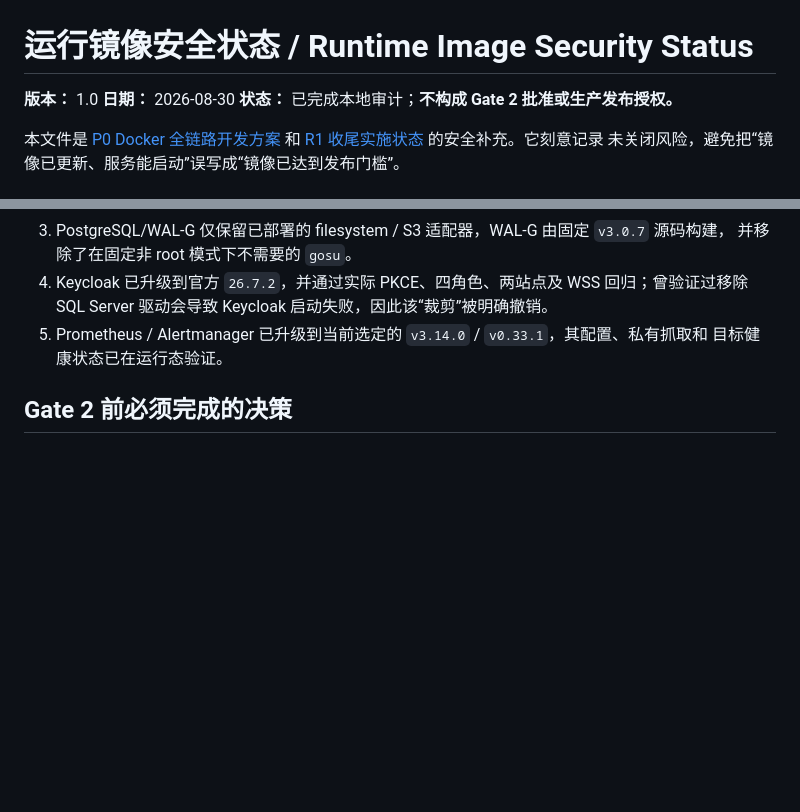
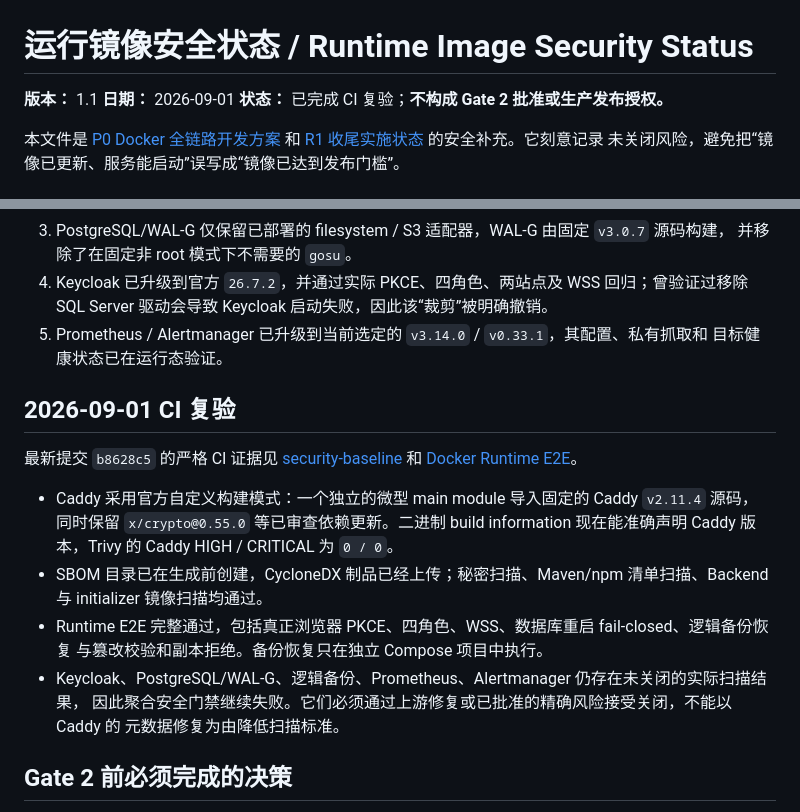
Before and after one commit to xxbb11122/IotManager, a Markdown page: docs/IMAGE-SECURITY-STATUS.md, 2 parts joined by grey strips. Rendered like a GitHub page; blank space fills up the shorter version.

```diff
--- a/docs/IMAGE-SECURITY-STATUS.md
+++ b/docs/IMAGE-SECURITY-STATUS.md
@@ -1,8 +1,8 @@
 # 运行镜像安全状态 / Runtime Image Security Status
 
-**版本：** 1.0
-**日期：** 2026-08-30
-**状态：** 已完成本地审计；**不构成 Gate 2 批准或生产发布授权。**
+**版本：** 1.1
+**日期：** 2026-09-01
+**状态：** 已完成 CI 复验；**不构成 Gate 2 批准或生产发布授权。**
 
 本文件是 [P0 Docker 全链路开发方案](P0-DOCKER-FULL-CHAIN-DEVELOPMENT-PLAN.md) 和
 [R1 收尾实施状态](R1-COMPLETION-IMPLEMENTATION-STATUS.md) 的安全补充。它刻意记录
@@ -44,6 +44,23 @@
 5. Prometheus / Alertmanager 已升级到当前选定的 `v3.14.0` / `v0.33.1`，其配置、私有抓取和
    目标健康状态已在运行态验证。
 
+## 2026-09-01 CI 复验
+
+最新提交 `b8628c5` 的严格 CI 证据见
+[security-baseline](https://github.com/xxbb11122/IotManager/actions/runs/33472836972/job/99745915660)
+和 [Docker Runtime E2E](https://github.com/xxbb11122/IotManager/actions/runs/33472837038/job/99745915759)。
+
+- Caddy 采用官方自定义构建模式：一个独立的微型 main module 导入固定的 Caddy `v2.11.4` 源码，
+  同时保留 `x/crypto@0.55.0` 等已审查依赖更新。二进制 build information 现在能准确声明 Caddy
+  版本，Trivy 的 Caddy HIGH / CRITICAL 为 `0 / 0`。
+- SBOM 目录已在生成前创建，CycloneDX 制品已经上传；秘密扫描、Maven/npm 清单扫描、Backend 与
+  initializer 镜像扫描均通过。
+- Runtime E2E 完整通过，包括真正浏览器 PKCE、四角色、WSS、数据库重启 fail-closed、逻辑备份恢复
+  与篡改校验和副本拒绝。备份恢复只在独立 Compose 项目中执行。
+- Keycloak、PostgreSQL/WAL-G、逻辑备份、Prometheus、Alertmanager 仍存在未关闭的实际扫描结果，
+  因此聚合安全门禁继续失败。它们必须通过上游修复或已批准的精确风险接受关闭，不能以 Caddy 的
+  元数据修复为由降低扫描标准。
+
 ## Gate 2 前必须完成的决策
 
 以下任一做法都需要负责人审批和同一 SHA 的 CI 证据；本仓库不会自行把未修复 HIGH/CRITICAL
```
Also changed, not shown: docs/SECURITY-BASELINE-EVIDENCE-2026-09-01.md (+25 -12 lines).
